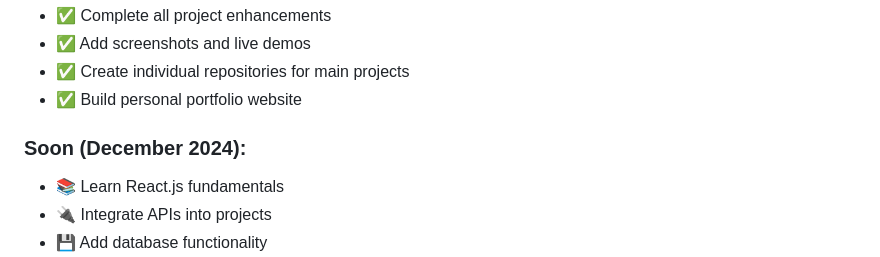
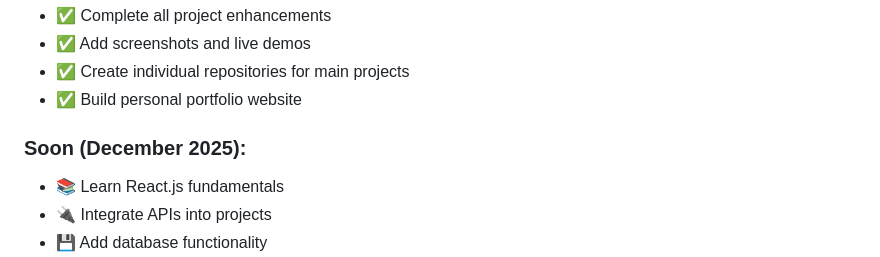
Before and after one commit to MissCandyDEE/FNB-APP-ACADEMY-DEV-PROJECTS, a Markdown page: README.md, the part around the change. Rendered like a GitHub page.

```diff
--- a/README.md
+++ b/README.md
@@ -141,7 +141,7 @@ Through these projects, I'm demonstrating skills in:
 - ✅ Create individual repositories for main projects
 - ✅ Build personal portfolio website
 
-### Soon (December 2024):
+### Soon (December 2025):
 - 📚 Learn React.js fundamentals
 - 🔌 Integrate APIs into projects
 - 💾 Add database functionality
```
